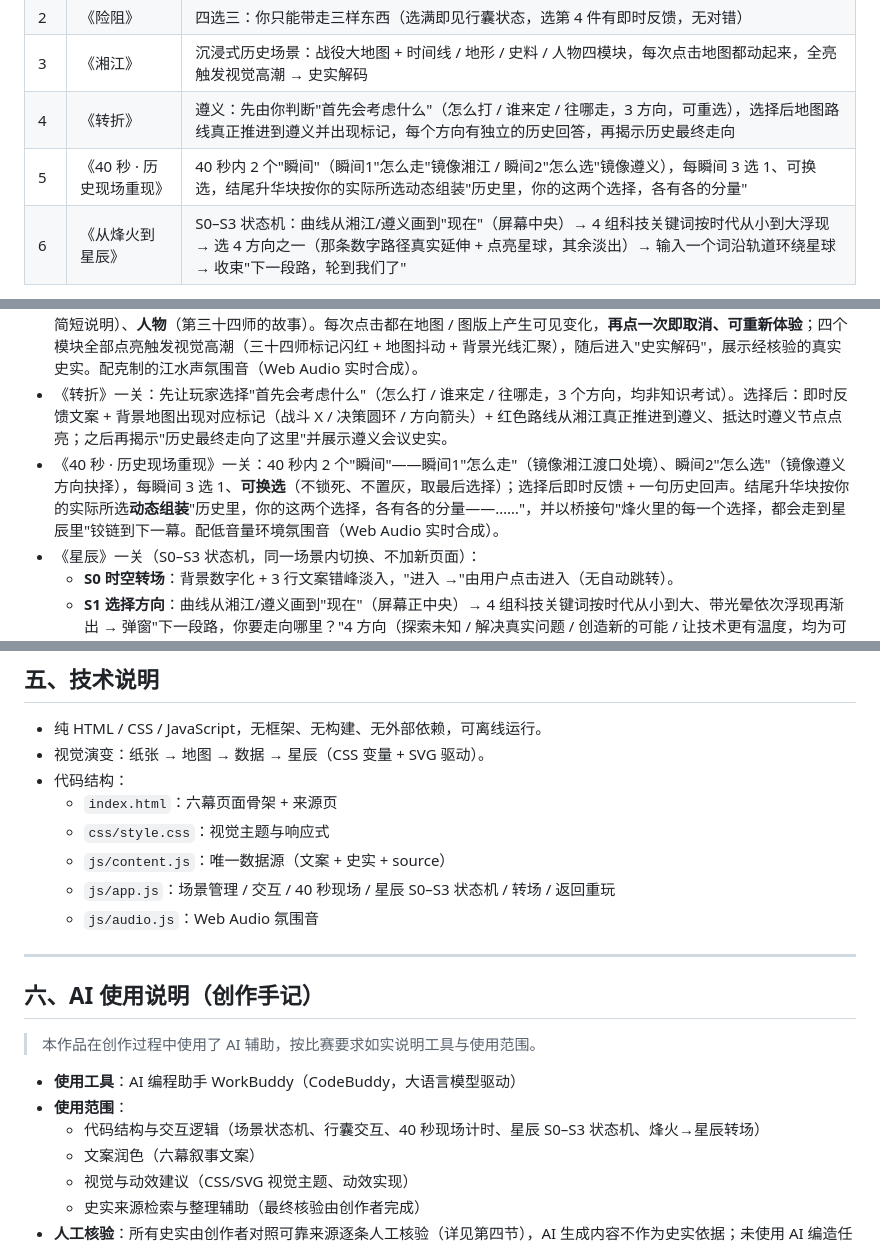
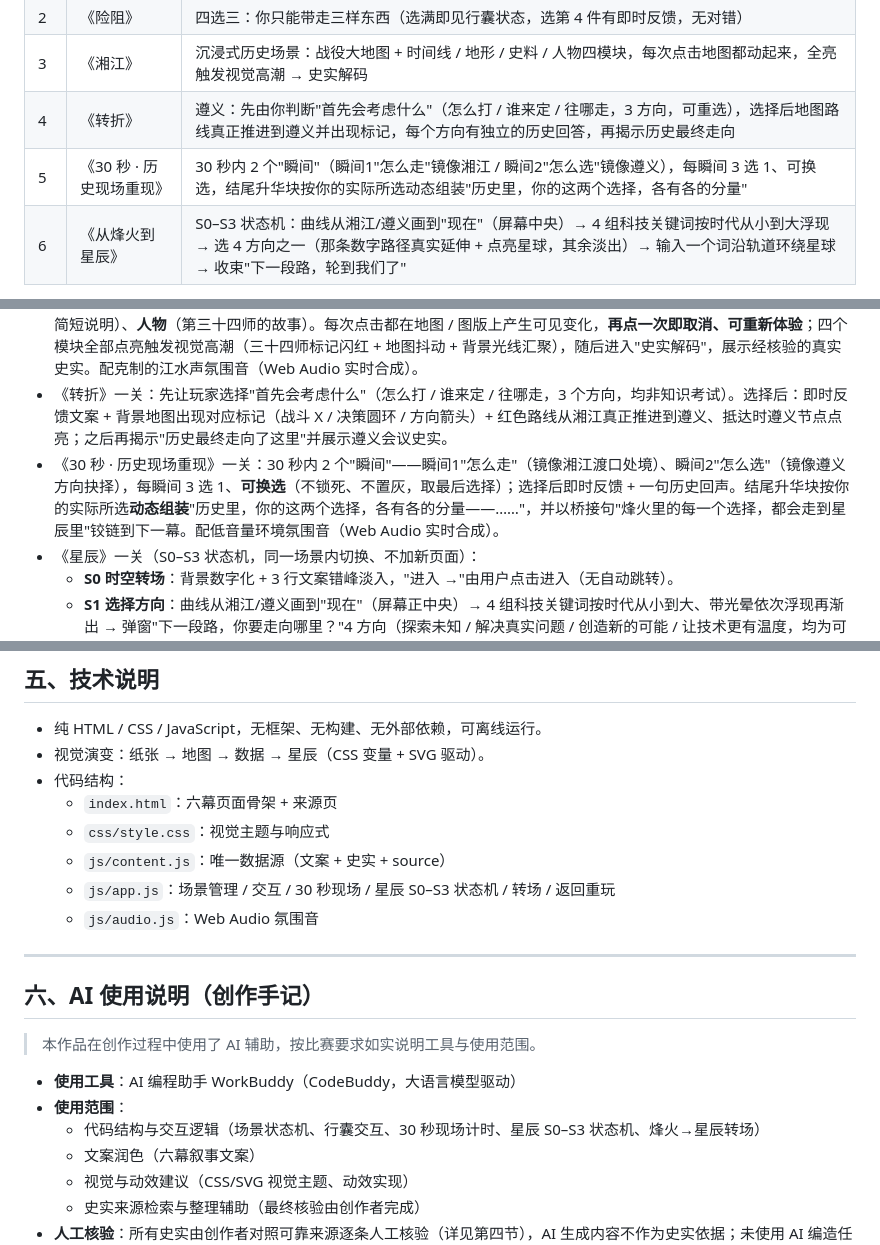
Before and after one commit to casaling317/longmarch, a Markdown page: README.md, 3 parts joined by grey strips. Drawn GitHub-style.

Commit message:
更新 README

```diff
--- a/README.md
+++ b/README.md
@@ -33,7 +33,7 @@ python -m http.server 8000
 | 2 | 《险阻》 | 四选三：你只能带走三样东西（选满即见行囊状态，选第 4 件有即时反馈，无对错） |
 | 3 | 《湘江》 | 沉浸式历史场景：战役大地图 + 时间线 / 地形 / 史料 / 人物四模块，每次点击地图都动起来，全亮触发视觉高潮 → 史实解码 |
 | 4 | 《转折》 | 遵义：先由你判断"首先会考虑什么"（怎么打 / 谁来定 / 往哪走，3 方向，可重选），选择后地图路线真正推进到遵义并出现标记，每个方向有独立的历史回答，再揭示历史最终走向 |
-| 5 | 《40 秒 · 历史现场重现》 | 40 秒内 2 个"瞬间"（瞬间1"怎么走"镜像湘江 / 瞬间2"怎么选"镜像遵义），每瞬间 3 选 1、可换选，结尾升华块按你的实际所选动态组装"历史里，你的这两个选择，各有各的分量" |
+| 5 | 《30 秒 · 历史现场重现》 | 30 秒内 2 个"瞬间"（瞬间1"怎么走"镜像湘江 / 瞬间2"怎么选"镜像遵义），每瞬间 3 选 1、可换选，结尾升华块按你的实际所选动态组装"历史里，你的这两个选择，各有各的分量" |
 | 6 | 《从烽火到星辰》 | S0–S3 状态机：曲线从湘江/遵义画到"现在"（屏幕中央）→ 4 组科技关键词按时代从小到大浮现 → 选 4 方向之一（那条数字路径真实延伸 + 点亮星球，其余淡出）→ 输入一个词沿轨道环绕星球 → 收束"下一段路，轮到我们了" |
 
 另附「史实与来源」页，列出全部史实条目与来源状态。
@@ -47,7 +47,7 @@ python -m http.server 8000
 - 《险阻》一关：四选三。选满 3 件显示“你的行囊”状态行；尝试选第 4 件时行囊抖动并提示"点一件已选的换掉它"。
 - 《湘江》一关：沉浸式历史场景。湘江战役大地图（示意视觉，非精确地理）+ 四个模块：**时间线**（每点一次路线推进一步、日期同步，第 2 步起 5 座渡口点亮）、**地形**（地图放大，显示河流 / 渡口 / 行军方向）、**史料**（大幅 AI 艺术再现图 + 简短说明）、**人物**（第三十四师的故事）。每次点击都在地图 / 图版上产生可见变化，**再点一次即取消、可重新体验**；四个模块全部点亮触发视觉高潮（三十四师标记闪红 + 地图抖动 + 背景光线汇聚），随后进入"史实解码"，展示经核验的真实史实。配克制的江水声氛围音（Web Audio 实时合成）。
 - 《转折》一关：先让玩家选择"首先会考虑什么"（怎么打 / 谁来定 / 往哪走，3 个方向，均非知识考试）。选择后：即时反馈文案 + 背景地图出现对应标记（战斗 X / 决策圆环 / 方向箭头）+ 红色路线从湘江真正推进到遵义、抵达时遵义节点点亮；之后再揭示"历史最终走向了这里"并展示遵义会议史实。
-- 《40 秒 · 历史现场重现》一关：40 秒内 2 个"瞬间"——瞬间1"怎么走"（镜像湘江渡口处境）、瞬间2"怎么选"（镜像遵义方向抉择），每瞬间 3 选 1、**可换选**（不锁死、不置灰，取最后选择）；选择后即时反馈 + 一句历史回声。结尾升华块按你的实际所选**动态组装**"历史里，你的这两个选择，各有各的分量——……"，并以桥接句"烽火里的每一个选择，都会走到星辰里"铰链到下一幕。配低音量环境氛围音（Web Audio 实时合成）。
+- 《30 秒 · 历史现场重现》一关：30 秒内 2 个"瞬间"——瞬间1"怎么走"（镜像湘江渡口处境）、瞬间2"怎么选"（镜像遵义方向抉择），每瞬间 3 选 1、**可换选**（不锁死、不置灰，取最后选择）；选择后即时反馈 + 一句历史回声。结尾升华块按你的实际所选**动态组装**"历史里，你的这两个选择，各有各的分量——……"，并以桥接句"烽火里的每一个选择，都会走到星辰里"铰链到下一幕。配低音量环境氛围音（Web Audio 实时合成）。
 - 《星辰》一关（S0–S3 状态机，同一场景内切换、不加新页面）：
   - **S0 时空转场**：背景数字化 + 3 行文案错峰淡入，"进入 →"由用户点击进入（无自动跳转）。
   - **S1 选择方向**：曲线从湘江/遵义画到"现在"（屏幕正中央）→ 4 组科技关键词按时代从小到大、带光晕依次浮现再渐出 → 弹窗"下一段路，你要走向哪里？"4 方向（探索未知 / 解决真实问题 / 创造新的可能 / 让技术更有温度，均为可能性、非标准答案）；选哪个→那条数字路径真实延伸 + 点亮对应星球（带椭圆轨道环 + 运行小卫星），其余淡出 + 一句预写回应 + "这一次，路线由你决定"。
@@ -89,7 +89,7 @@ python -m http.server 8000
   - `index.html`：六幕页面骨架 + 来源页
   - `css/style.css`：视觉主题与响应式
   - `js/content.js`：唯一数据源（文案 + 史实 + source）
-  - `js/app.js`：场景管理 / 交互 / 40 秒现场 / 星辰 S0–S3 状态机 / 转场 / 返回重玩
+  - `js/app.js`：场景管理 / 交互 / 30 秒现场 / 星辰 S0–S3 状态机 / 转场 / 返回重玩
   - `js/audio.js`：Web Audio 氛围音
 
 ---
@@ -100,7 +100,7 @@ python -m http.server 8000
 
 - **使用工具**：AI 编程助手 WorkBuddy（CodeBuddy，大语言模型驱动）
 - **使用范围**：
-  - 代码结构与交互逻辑（场景状态机、行囊交互、40 秒现场计时、星辰 S0–S3 状态机、烽火→星辰转场）
+  - 代码结构与交互逻辑（场景状态机、行囊交互、30 秒现场计时、星辰 S0–S3 状态机、烽火→星辰转场）
   - 文案润色（六幕叙事文案）
   - 视觉与动效建议（CSS/SVG 视觉主题、动效实现）
   - 史实来源检索与整理辅助（最终核验由创作者完成）
```
